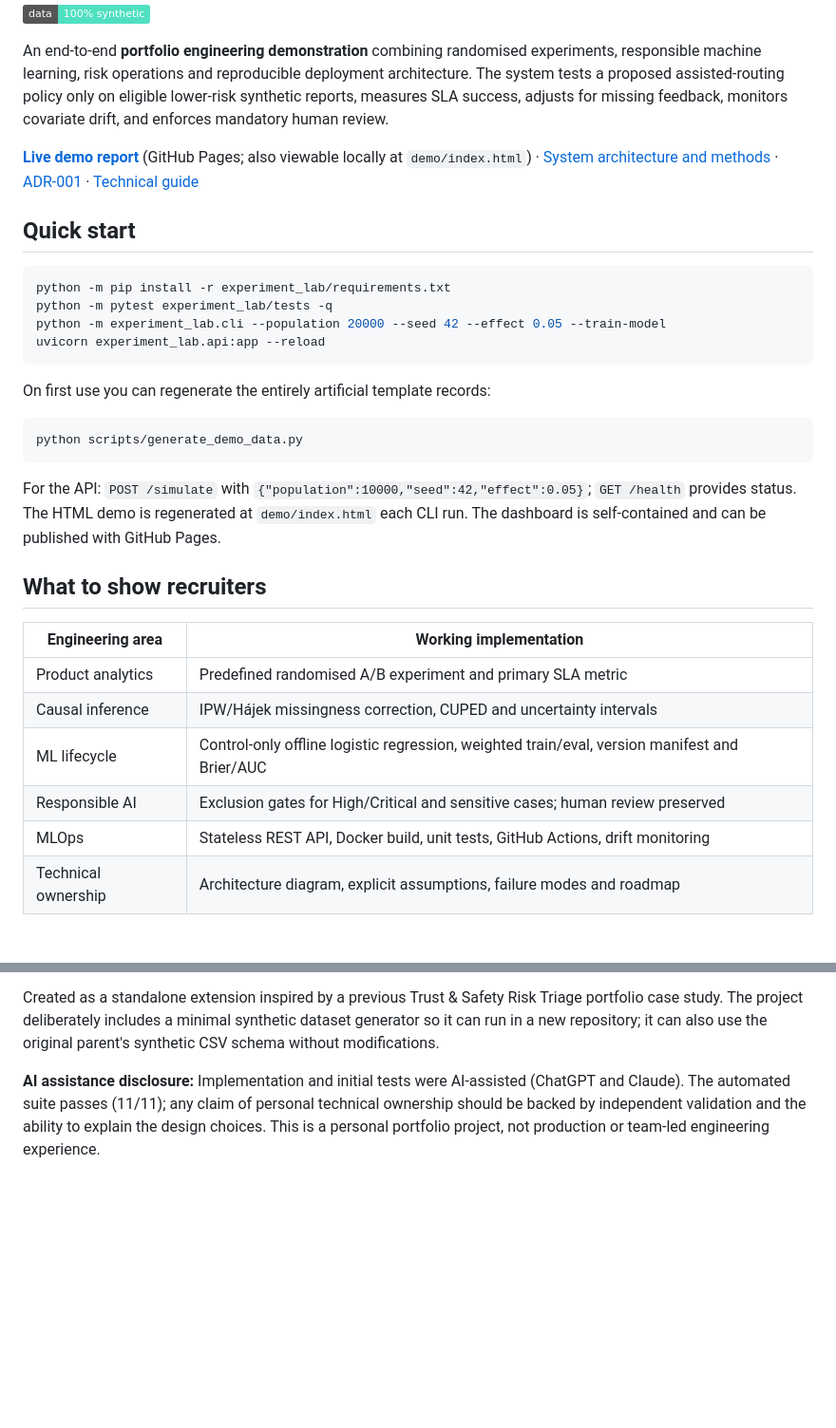
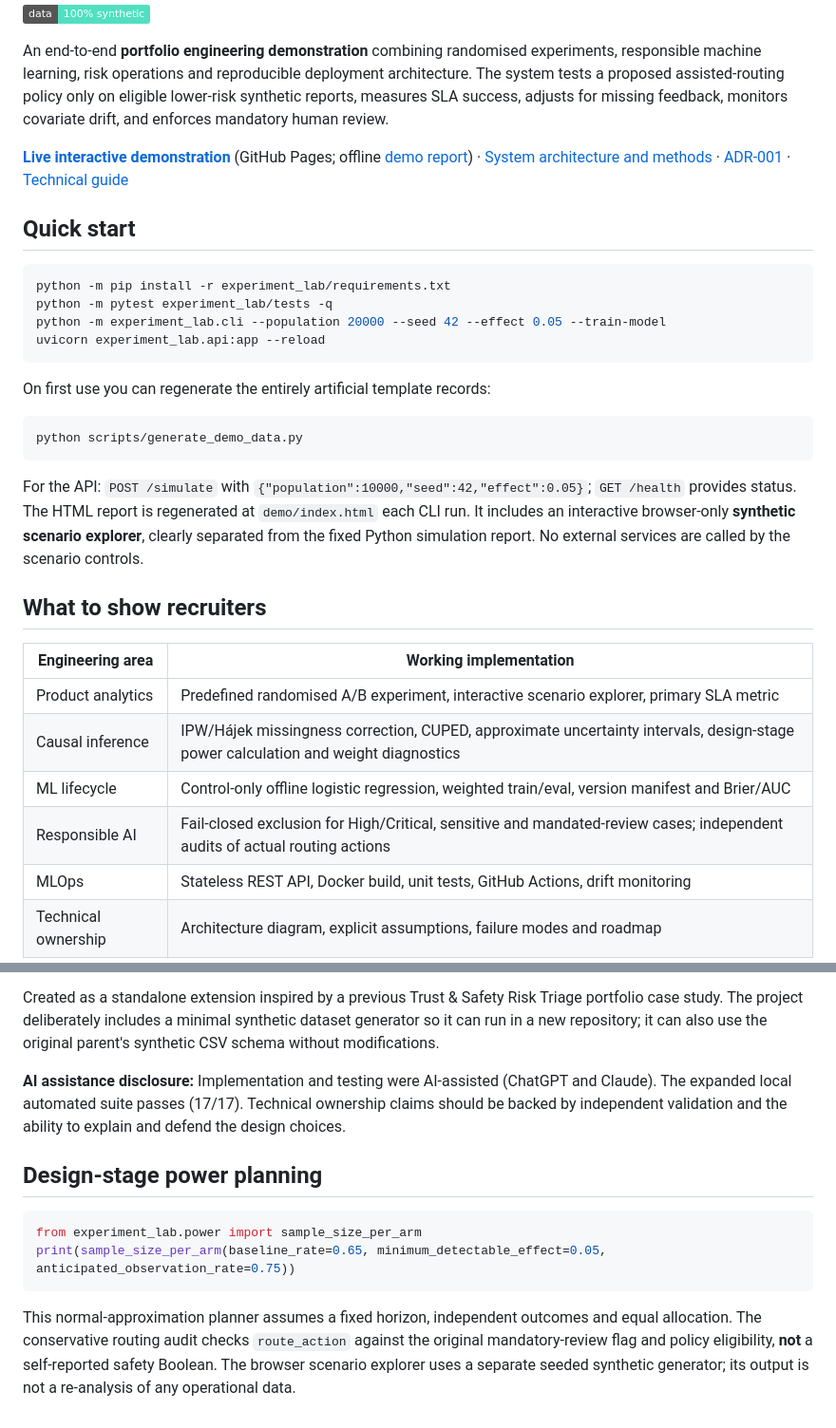
Before and after one commit to yenlikgaisina/riskops-causal-experimentation, a Markdown page: README.md, 2 parts joined by grey strips. Shown at 95% size. Drawn GitHub-style; badges without logos; blank space fills up the shorter version.

````diff
--- a/README.md
+++ b/README.md
@@ -4,7 +4,7 @@
 
 An end-to-end **portfolio engineering demonstration** combining randomised experiments, responsible machine learning, risk operations and reproducible deployment architecture. The system tests a proposed assisted-routing policy only on eligible lower-risk synthetic reports, measures SLA success, adjusts for missing feedback, monitors covariate drift, and enforces mandatory human review.
 
-**[Live demo report](https://yenlikgaisina.github.io/riskops-causal-experimentation/)** (GitHub Pages; also viewable locally at `demo/index.html`) · [System architecture and methods](experiment_lab/docs/ARCHITECTURE.md) · [ADR-001](experiment_lab/docs/ADR-001.md) · [Technical guide](experiment_lab/README.md)
+**[Live interactive demonstration](https://yenlikgaisina.github.io/riskops-causal-experimentation/)** (GitHub Pages; offline [demo report](demo/index.html)) · [System architecture and methods](experiment_lab/docs/ARCHITECTURE.md) · [ADR-001](experiment_lab/docs/ADR-001.md) · [Technical guide](experiment_lab/README.md)
 
 ## Quick start
 
@@ -21,16 +21,16 @@ On first use you can regenerate the entirely artificial template records:
 python scripts/generate_demo_data.py
 ```
 
-For the API: `POST /simulate` with `{"population":10000,"seed":42,"effect":0.05}`; `GET /health` provides status. The HTML demo is regenerated at `demo/index.html` each CLI run. The dashboard is self-contained and can be published with GitHub Pages.
+For the API: `POST /simulate` with `{"population":10000,"seed":42,"effect":0.05}`; `GET /health` provides status. The HTML report is regenerated at `demo/index.html` each CLI run. It includes an interactive browser-only **synthetic scenario explorer**, clearly separated from the fixed Python simulation report. No external services are called by the scenario controls.
 
 ## What to show recruiters
 
 | Engineering area | Working implementation |
 |---|---|
-| Product analytics | Predefined randomised A/B experiment and primary SLA metric |
-| Causal inference | IPW/Hájek missingness correction, CUPED and uncertainty intervals |
+| Product analytics | Predefined randomised A/B experiment, interactive scenario explorer, primary SLA metric |
+| Causal inference | IPW/Hájek missingness correction, CUPED, approximate uncertainty intervals, design-stage power calculation and weight diagnostics |
 | ML lifecycle | Control-only offline logistic regression, weighted train/eval, version manifest and Brier/AUC |
-| Responsible AI | Exclusion gates for High/Critical and sensitive cases; human review preserved |
+| Responsible AI | Fail-closed exclusion for High/Critical, sensitive and mandated-review cases; independent audits of actual routing actions |
 | MLOps | Stateless REST API, Docker build, unit tests, GitHub Actions, drift monitoring |
 | Technical ownership | Architecture diagram, explicit assumptions, failure modes and roadmap |
 
@@ -40,4 +40,13 @@ For the API: `POST /simulate` with `{"population":10000,"seed":42,"effect":0.05}
 
 Created as a standalone extension inspired by a previous Trust & Safety Risk Triage portfolio case study. The project deliberately includes a minimal synthetic dataset generator so it can run in a new repository; it can also use the original parent's synthetic CSV schema without modifications.
 
-**AI assistance disclosure:** Implementation and initial tests were AI-assisted (ChatGPT and Claude). The automated suite passes (11/11); any claim of personal technical ownership should be backed by independent validation and the ability to explain the design choices. This is a personal portfolio project, not production or team-led engineering experience.
+**AI assistance disclosure:** Implementation and testing were AI-assisted (ChatGPT and Claude). The expanded local automated suite passes (17/17). Technical ownership claims should be backed by independent validation and the ability to explain and defend the design choices.
+
+## Design-stage power planning
+
+```python
+from experiment_lab.power import sample_size_per_arm
+print(sample_size_per_arm(baseline_rate=0.65, minimum_detectable_effect=0.05, anticipated_observation_rate=0.75))
+```
+
+This normal-approximation planner assumes a fixed horizon, independent outcomes and equal allocation. The conservative routing audit checks `route_action` against the original mandatory-review flag and policy eligibility, **not** a self-reported safety Boolean. The browser scenario explorer uses a separate seeded synthetic generator; its output is not a re-analysis of any operational data.
````
